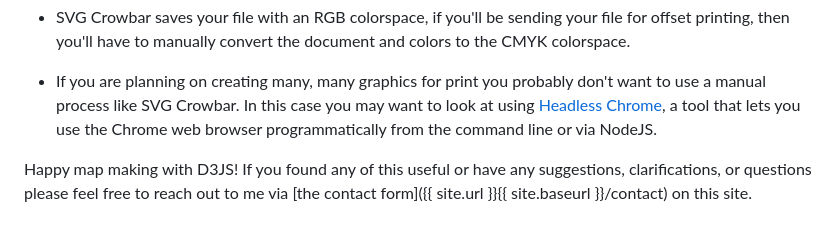
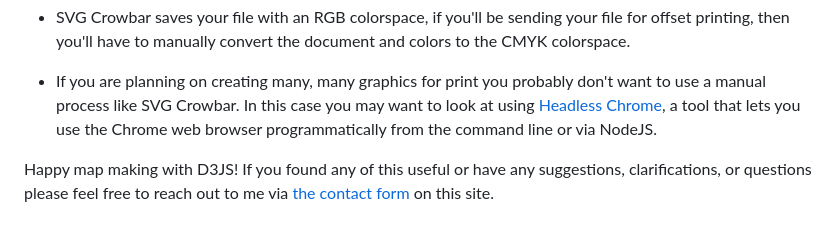
Before and after one commit to clhenrick/clhenrick.io, a Markdown page: content/blog/2018-10-16--d3-for-print-carto.md, the part around the change. GitHub-like rendering.

```diff
--- a/content/blog/2018-10-16--d3-for-print-carto.md
+++ b/content/blog/2018-10-16--d3-for-print-carto.md
@@ -185,4 +185,4 @@ There are some drawbacks to this approach, of course, and I wouldn't recommend i
 
 - If you are planning on creating many, many graphics for print you probably don't want to use a manual process like SVG Crowbar. In this case you may want to look at using [Headless Chrome](https://developers.google.com/web/updates/2017/04/headless-chrome), a tool that lets you use the Chrome web browser programmatically from the command line or via NodeJS.
 
-Happy map making with D3JS! If you found any of this useful or have any suggestions, clarifications, or questions please feel free to reach out to me via [the contact form]({{ site.url }}{{ site.baseurl }}/contact) on this site.
+Happy map making with D3JS! If you found any of this useful or have any suggestions, clarifications, or questions please feel free to reach out to me via [the contact form](/contact/) on this site.
```
Also changed, not shown: content/blog/2022-01-31-color-legend-element.md (+1 -1 lines).
